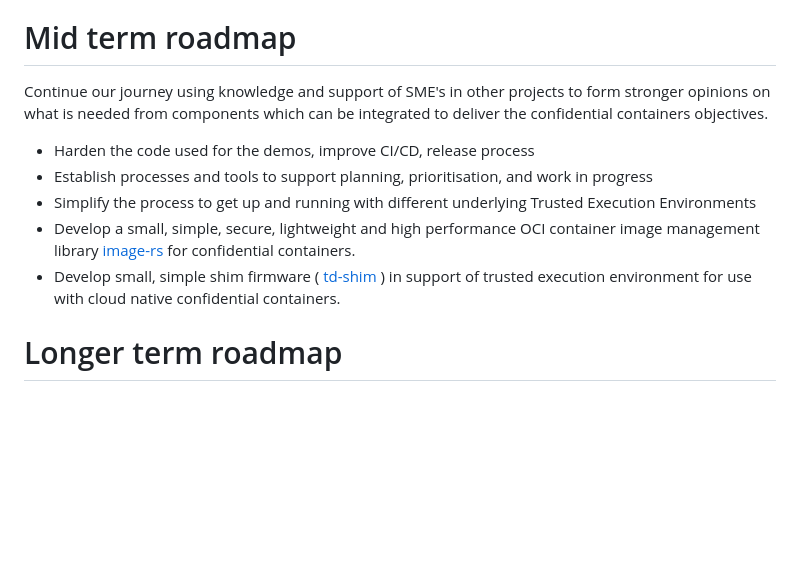
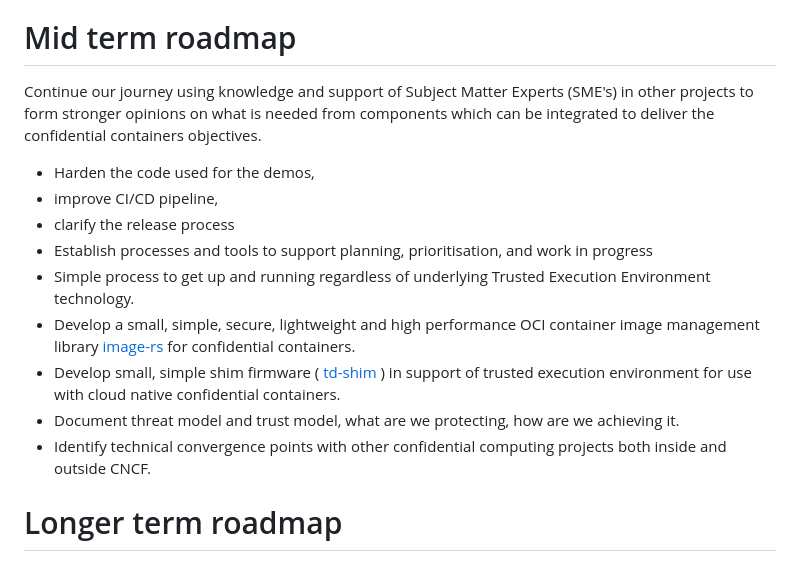
Before and after one commit to confidential-containers/confidential-containers, a Markdown page: Roadmap.md, the part around one of its changes. Drawn GitHub-style; blank space fills up the shorter version.

```diff
--- a/Roadmap.md
+++ b/Roadmap.md
@@ -38,20 +43,25 @@ For more information see [Confidential Containers V0 Plan](https://docs.google.c
 
 # Mid term roadmap
 
-Continue our journey using knowledge and support of SME's in other projects to form stronger
+Continue our journey using knowledge and support of Subject Matter Experts (SME's) in other
+projects to form stronger
 opinions on what is needed from components which can be integrated to deliver the confidential
 containers objectives.
 
-- Harden the code used for the demos, improve CI/CD, release process
+- Harden the code used for the demos,
+- improve CI/CD pipeline,
+- clarify the release process
 - Establish processes and tools to support planning, prioritisation, and work in progress
-- Simplify the process to get up and running with different underlying Trusted Execution
-  Environments
+- Simple process to get up and running regardless of underlying Trusted Execution
+  Environment technology.
 - Develop a small, simple, secure, lightweight and high performance OCI container image
   management library [image-rs](https://github.com/confidential-containers/image-rs) for
   confidential containers.
 - Develop small, simple shim firmware ( [td-shim](https://github.com/confidential-containers/td-shim) )
   in support of trusted execution environment for use with cloud native confidential containers.
-
+- Document threat model and trust model, what are we protecting, how are we achieving it.
+- Identify technical convergence points with other confidential computing projects both inside
+  and outside CNCF.
 
 # Longer term roadmap
 
```
Also changed, not shown: other parts of Roadmap.md (+6 -1 lines), images/RoadmapNov2021.jpg (added), images/RoadmapOct2021.jpg (added), images/RoadmapSept2021.jpg (added).
